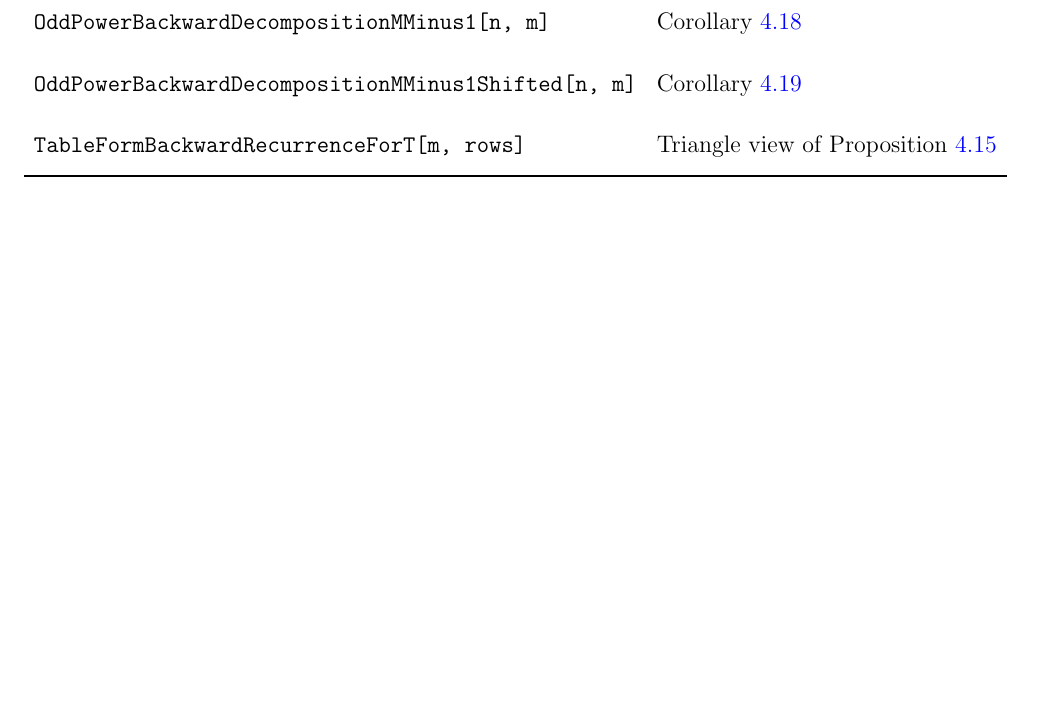
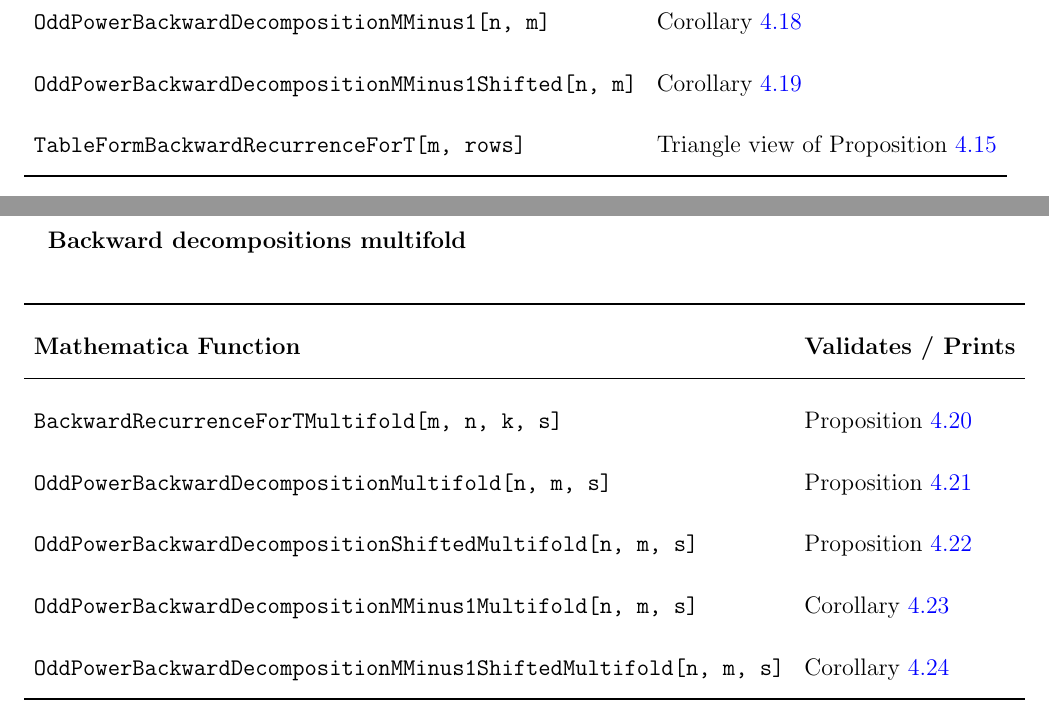
Before and after one commit to kolosovpetro/unexpected-polynomial-identities-classical-interpolation, a LaTeX paper (src/unexpected-polynomial-identities-classical-interpolation.tex, which reads src/sections/application_1_mathematica_programs.tex): part of page 36 of 44 before the commit and two parts of pages 37 and 38 of 46 after it, the two joined at a grey line, cut so that both start at the same text, the shorter picture padded with empty space. Compiled offline with pdfLaTeX.

Commit message:
mathematica programs docs

```diff
--- a/src/sections/application_1_mathematica_programs.tex
+++ b/src/sections/application_1_mathematica_programs.tex
@@ -64,6 +81,24 @@ The repository includes the following files:
     \end{tabular}
 \end{center}
 \clearpage
+
+\textbf{Backward decompositions multifold}
+\begin{center}
+    \renewcommand{\arraystretch}{1.3}
+    \begin{tabular}{ll}
+        \toprule
+        \textbf{Mathematica Function}                                          & \textbf{Validates / Prints}                                               \\
+        \midrule
+        \texttt{BackwardRecurrenceForTMultifold[m, n, k, s]}                   & Proposition~\ref{prop:Tm-recurrence-backward-multifold}                   \\
+        \texttt{OddPowerBackwardDecompositionMultifold[n, m, s]}               & Proposition~\ref{prop:odd-power-decomposition-backward-multifold}         \\
+        \texttt{OddPowerBackwardDecompositionShiftedMultifold[n, m, s]}        & Proposition~\ref{prop:odd-power-decomposition-backward-shifted-multifold} \\
+        \texttt{OddPowerBackwardDecompositionMMinus1Multifold[n, m, s]}        & Corollary~\ref{cor:odd-power-decomposition-m-1-multifold}                 \\
+        \texttt{OddPowerBackwardDecompositionMMinus1ShiftedMultifold[n, m, s]} & Corollary~\ref{cor:odd-power-decomposition-m-1-shifted-multifold}         \\
+        \bottomrule
+    \end{tabular}
+\end{center}
+\clearpage
+
 
 \textbf{Binomial forms}
 \begin{center}
```
Also changed, not shown: out/unexpected-polynomial-identities-classical-interpolation.pdf, src/sections/application_1_mathematica_programs.tex (17 more changed lines).
